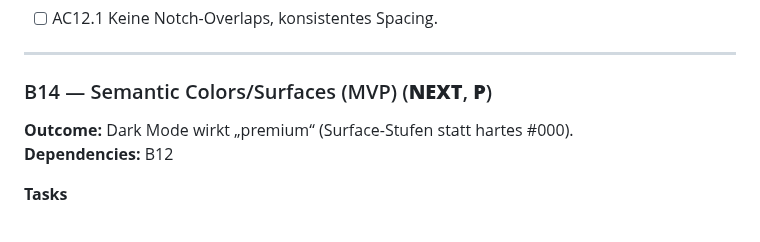
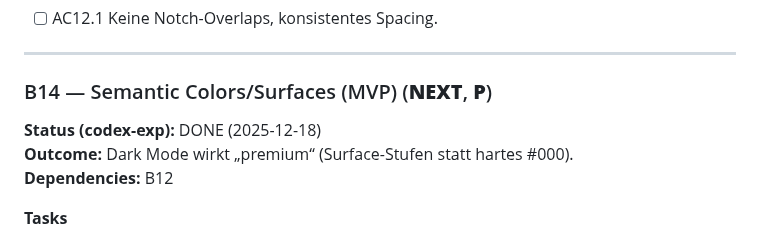
Before and after one commit to DHBWLoerrach/CampusRallyeApp, a Markdown page: docs/BEADS_PLAN.md, the part around the change. GitHub-like rendering.

Commit message:
Mark B14 as done

```diff
--- a/docs/BEADS_PLAN.md
+++ b/docs/BEADS_PLAN.md
@@ -306,6 +306,7 @@ Die App fühlt sich so zuverlässig und souverän an, dass Nutzer:innen niemals
 ---
 
 ### B14 — Semantic Colors/Surfaces (MVP) (**NEXT**, **P**)
+**Status (codex-exp):** DONE (2025-12-18)
 **Outcome:** Dark Mode wirkt „premium“ (Surface-Stufen statt hartes #000).
 **Dependencies:** B12
 
```
